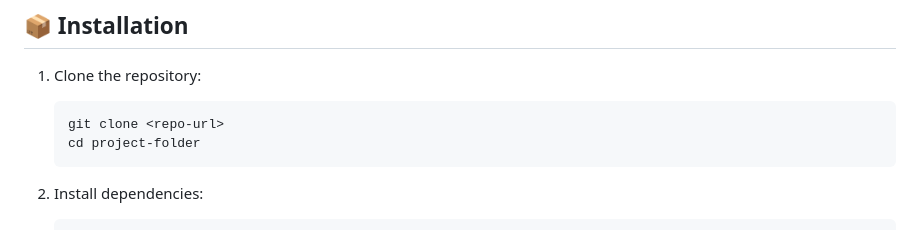
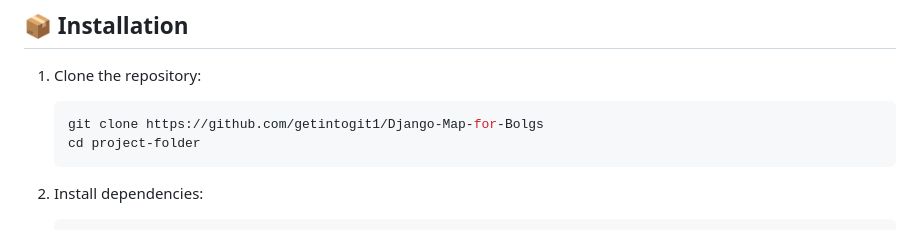
Before and after one commit to getintogit1/Django-Map-for-Bolgs, a Markdown page: README.md, the part around the change. GitHub-like rendering.

````diff
--- a/README.md
+++ b/README.md
@@ -65,7 +65,7 @@ This website can serve as a template to connect different geographical points wi
 
 1. Clone the repository:
     ```bash
-    git clone <repo-url>
+    git clone https://github.com/getintogit1/Django-Map-for-Bolgs
     cd project-folder
     ```
 
````
